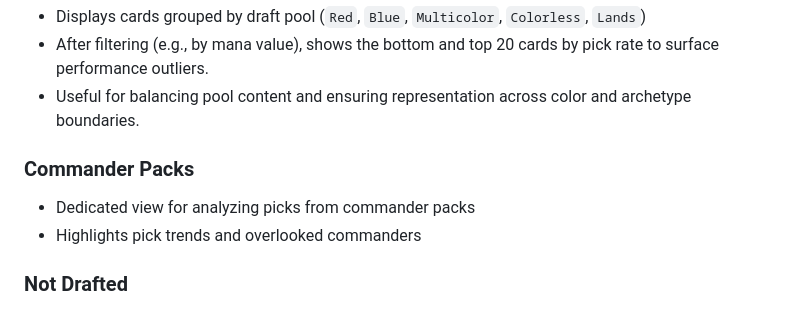
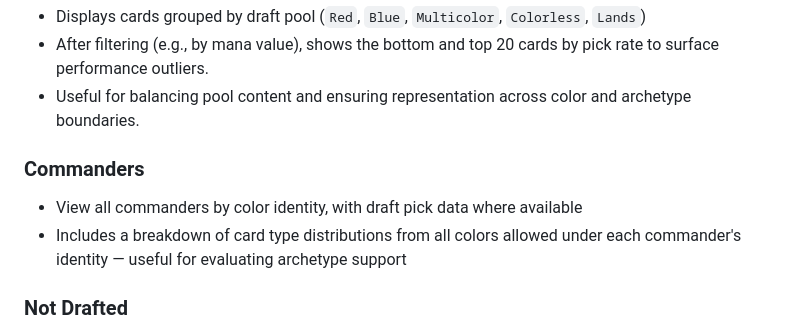
Before and after one commit to EeroAnt/CubeDraftSimulator, a Markdown page: Documentation/CubeStatsWebApp.md, the part around the change. GitHub-like rendering.

Commit message:
update docs for reworked commander view

```diff
--- a/Documentation/CubeStatsWebApp.md
+++ b/Documentation/CubeStatsWebApp.md
@@ -51,9 +51,9 @@ A companion interface to explore data from the custom Magic: The Gathering cube
 - After filtering (e.g., by mana value), shows the bottom and top 20 cards by pick rate to surface performance outliers.
 - Useful for balancing pool content and ensuring representation across color and archetype boundaries.
 
-### Commander Packs
-- Dedicated view for analyzing picks from commander packs
-- Highlights pick trends and overlooked commanders
+### Commanders
+- View all commanders by color identity, with draft pick data where available
+- Includes a breakdown of card type distributions from all colors allowed under each commander's identity — useful for evaluating archetype support
 
 ### Not Drafted
 - Lists all cube cards that haven’t yet appeared in a recorded draft
```
Also changed, not shown: Documentation/CubeStatsETL.md (+2 -0 lines).
